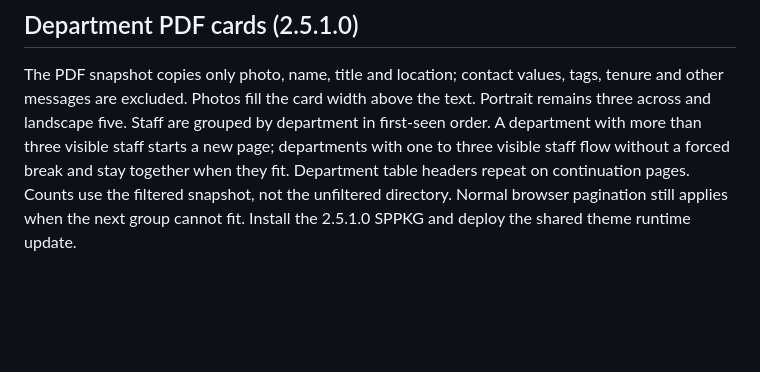
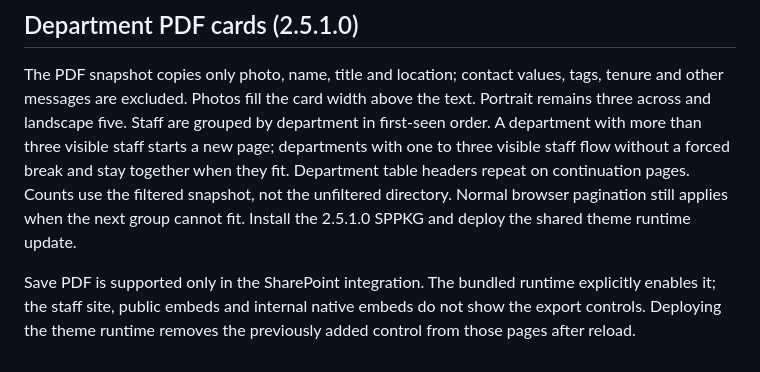
Before and after one commit to verneide/staff-directory, a Markdown page: sharepoint/eide-web-staff-integration/README.md, the part around the change. GitHub-like rendering; blank space fills up the shorter version.

Commit message:
Document SharePoint-only PDF support

```diff
--- a/sharepoint/eide-web-staff-integration/README.md
+++ b/sharepoint/eide-web-staff-integration/README.md
@@ -120,3 +120,5 @@ Vendor provenance: `ve-select2.js` wraps the unmodified distribution JavaScript
 ## Department PDF cards (2.5.1.0)
 
 The PDF snapshot copies only photo, name, title and location; contact values, tags, tenure and other messages are excluded. Photos fill the card width above the text. Portrait remains three across and landscape five. Staff are grouped by department in first-seen order. A department with more than three visible staff starts a new page; departments with one to three visible staff flow without a forced break and stay together when they fit. Department table headers repeat on continuation pages. Counts use the filtered snapshot, not the unfiltered directory. Normal browser pagination still applies when the next group cannot fit. Install the 2.5.1.0 SPPKG and deploy the shared theme runtime update.
+
+Save PDF is supported only in the SharePoint integration. The bundled runtime explicitly enables it; the staff site, public embeds and internal native embeds do not show the export controls. Deploying the theme runtime removes the previously added control from those pages after reload.
```
